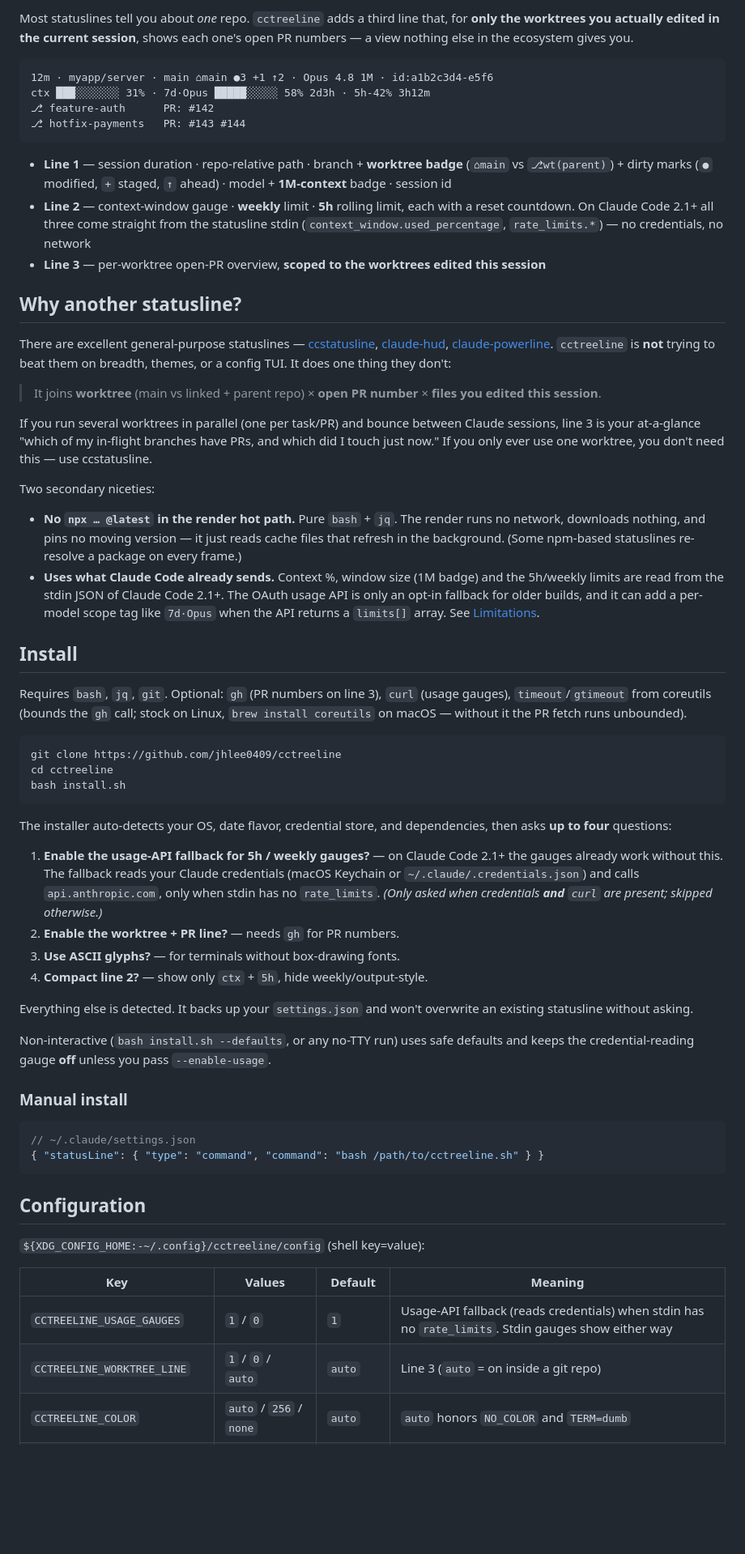
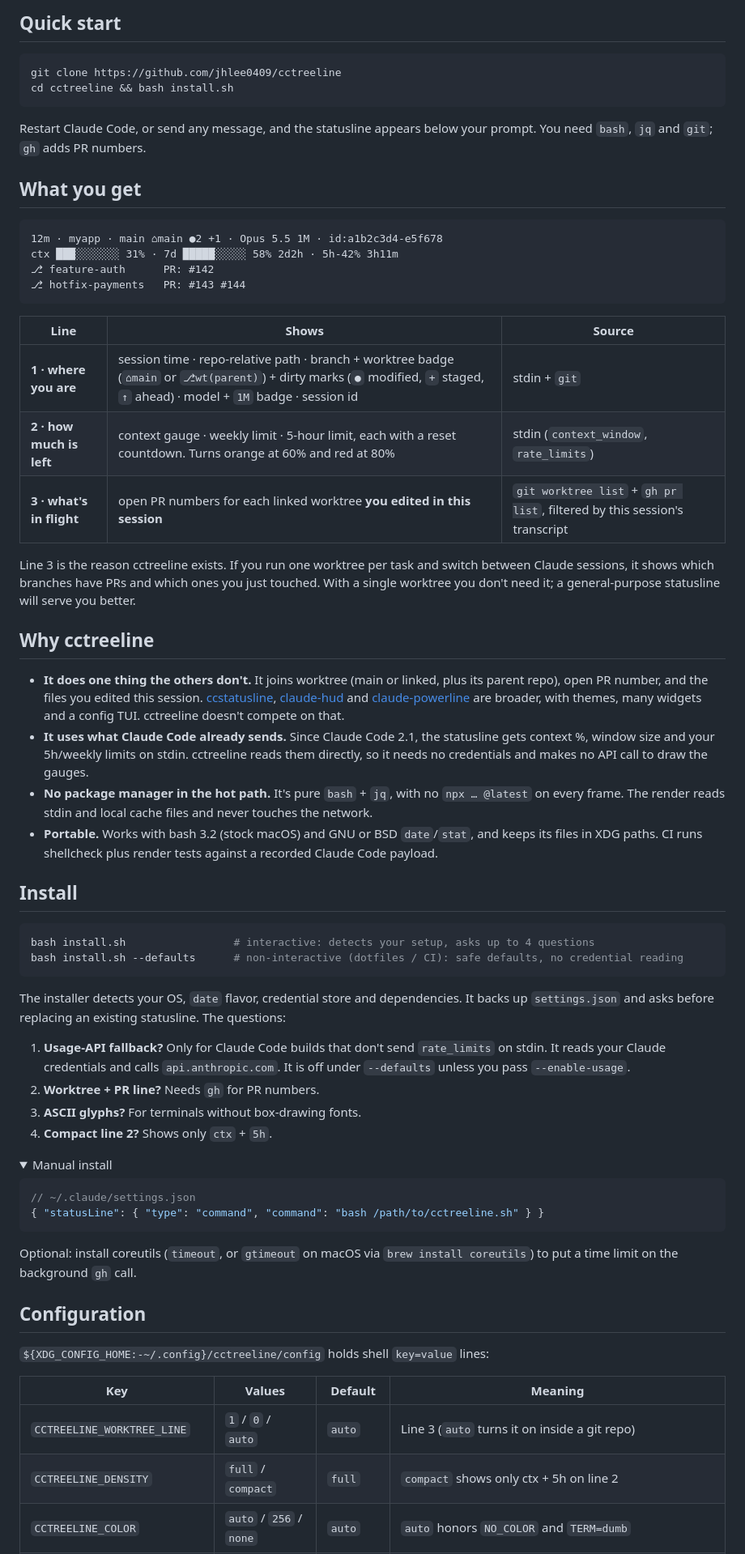
Before and after one commit to jhlee0409/cctreeline, a Markdown page: README.md, the part around one of its changes. Shown at 81% size. Drawn GitHub-style; folded sections open; blank space fills up the shorter version.

Commit message:
docs: refresh README and demo for the Claude Code 2.1 stdin schema
Co-Authored-By: Claude Opus 5.5 <noreply@anthropic.com>

````diff
--- a/README.md
+++ b/README.md
@@ -10,65 +18,69 @@ A [Claude Code](https://claude.com/claude-code) statusline for people who run **
 
-Most statuslines tell you about *one* repo. `cctreeline` adds a third line that, for **only the worktrees you actually edited in the current session**, shows each one's open PR numbers — a view nothing else in the ecosystem gives you.
+## Quick start
+
+```bash
+git clone https://github.com/jhlee0409/cctreeline
+cd cctreeline && bash install.sh
+```
+
+Restart Claude Code, or send any message, and the statusline appears below your prompt. You need `bash`, `jq` and `git`; `gh` adds PR numbers.
+
+## What you get
 
 ```
-12m · myapp/server · main ⌂main ●3 +1 ↑2 · Opus 4.8 1M · id:a1b2c3d4-e5f6
-ctx ███░░░░░░░ 31% · 7d·Opus █████░░░░░ 58% 2d3h · 5h-42% 3h12m
+12m · myapp · main ⌂main ●2 +1 · Opus 5.5 1M · id:a1b2c3d4-e5f678
+ctx ███░░░░░░░ 31% · 7d █████░░░░░ 58% 2d2h · 5h-42% 3h11m
 ⎇ feature-auth      PR: #142
 ⎇ hotfix-payments   PR: #143 #144
 ```
 
-- **Line 1** — session duration · repo-relative path · branch + **worktree badge** (`⌂main` vs `⎇wt(parent)`) + dirty marks (`●` modified, `+` staged, `↑` ahead) · model + **1M-context** badge · session id
-- **Line 2** — context-window gauge · **weekly** limit · **5h** rolling limit, each with a reset countdown. On Claude Code 2.1+ all three come straight from the statusline stdin (`context_window.used_percentage`, `rate_limits.*`) — no credentials, no network
-- **Line 3** — per-worktree open-PR overview, **scoped to the worktrees edited this session**
+| Line | Shows | Source |
+|---|---|---|
+| **1 · where you are** | session time · repo-relative path · branch + worktree badge (`⌂main` or `⎇wt(parent)`) + dirty marks (`●` modified, `+` staged, `↑` ahead) · model + `1M` badge · session id | stdin + `git` |
+| **2 · how much is left** | context gauge · weekly limit · 5-hour limit, each with a reset countdown. Turns orange at 60% and red at 80% | stdin (`context_window`, `rate_limits`) |
+| **3 · what's in flight** | open PR numbers for each linked worktree **you edited in this session** | `git worktree list` + `gh pr list`, filtered by this session's transcript |
 
-## Why another statusline?
+Line 3 is the reason cctreeline exists. If you run one worktree per task and switch between Claude sessions, it shows which branches have PRs and which ones you just touched. With a single worktree you don't need it; a general-purpose statusline will serve you better.
 
-There are excellent general-purpose statuslines — [ccstatusline](https://github.com/sirmalloc/ccstatusline), [claude-hud](https://github.com/jarrodwatts/claude-hud), [claude-powerline](https://github.com/Owloops/claude-powerline). `cctreeline` is **not** trying to beat them on breadth, themes, or a config TUI. It does one thing they don't:
+## Why cctreeline
 
-> It joins **worktree** (main vs linked + parent repo) × **open PR number** × **files you edited this session**.
-
-If you run several worktrees in parallel (one per task/PR) and bounce between Claude sessions, line 3 is your at-a-glance "which of my in-flight branches have PRs, and which did I touch just now." If you only ever use one worktree, you don't need this — use ccstatusline.
-
-Two secondary niceties:
-
-- **No `npx … @latest` in the render hot path.** Pure `bash` + `jq`. The render runs no network, downloads nothing, and pins no moving version — it just reads cache files that refresh in the background. (Some npm-based statuslines re-resolve a package on every frame.)
-- **Uses what Claude Code already sends.** Context %, window size (1M badge) and the 5h/weekly limits are read from the stdin JSON of Claude Code 2.1+. The OAuth usage API is only an opt-in fallback for older builds, and it can add a per-model scope tag like `7d·Opus` when the API returns a `limits[]` array. See [Limitations](#limitations).
+- **It does one thing the others don't.** It joins worktree (main or linked, plus its parent repo), open PR number, and the files you edited this session. [ccstatusline](https://github.com/sirmalloc/ccstatusline), [claude-hud](https://github.com/jarrodwatts/claude-hud) and [claude-powerline](https://github.com/Owloops/claude-powerline) are broader, with themes, many widgets and a config TUI. cctreeline doesn't compete on that.
+- **It uses what Claude Code already sends.** Since Claude Code 2.1, the statusline gets context %, window size and your 5h/weekly limits on stdin. cctreeline reads them directly, so it needs no credentials and makes no API call to draw the gauges.
+- **No package manager in the hot path.** It's pure `bash` + `jq`, with no `npx … @latest` on every frame. The render reads stdin and local cache files and never touches the network.
+- **Portable.** Works with bash 3.2 (stock macOS) and GNU or BSD `date`/`stat`, and keeps its files in XDG paths. CI runs shellcheck plus render tests against a recorded Claude Code payload.
 
 ## Install
 
-Requires `bash`, `jq`, `git`. Optional: `gh` (PR numbers on line 3), `curl` (usage gauges), `timeout`/`gtimeout` from coreutils (bounds the `gh` call; stock on Linux, `brew install coreutils` on macOS — without it the PR fetch runs unbounded).
-
 ```bash
-git clone https://github.com/jhlee0409/cctreeline
-cd cctreeline
-bash install.sh
+bash install.sh                 # interactive: detects your setup, asks up to 4 questions
+bash install.sh --defaults      # non-interactive (dotfiles / CI): safe defaults, no credential reading
 ```
 
-The installer auto-detects your OS, date flavor, credential store, and dependencies, then asks **up to four** questions:
+The installer detects your OS, `date` flavor, credential store and dependencies. It backs up `settings.json` and asks before replacing an existing statusline. The questions:
 
-1. **Enable the usage-API fallback for 5h / weekly gauges?** — on Claude Code 2.1+ the gauges already work without this. The fallback reads your Claude credentials (macOS Keychain or `~/.claude/.credentials.json`) and calls `api.anthropic.com`, only when stdin has no `rate_limits`. *(Only asked when credentials **and** `curl` are present; skipped otherwise.)*
-2. **Enable the worktree + PR line?** — needs `gh` for PR numbers.
-3. **Use ASCII glyphs?** — for terminals without box-drawing fonts.
-4. **Compact line 2?** — show only `ctx` + `5h`, hide weekly/output-style.
+1. **Usage-API fallback?** Only for Claude Code builds that don't send `rate_limits` on stdin. It reads your Claude credentials and calls `api.anthropic.com`. It is off under `--defaults` unless you pass `--enable-usage`.
+2. **Worktree + PR line?** Needs `gh` for PR numbers.
+3. **ASCII glyphs?** For terminals without box-drawing fonts.
+4. **Compact line 2?** Shows only `ctx` + `5h`.
 
-Everything else is detected. It backs up your `settings.json` and won't overwrite an existing statusline without asking.
-
-Non-interactive (`bash install.sh --defaults`, or any no-TTY run) uses safe defaults and keeps the credential-reading gauge **off** unless you pass `--enable-usage`.
-
-### Manual install
+<details>
+<summary>Manual install</summary>
 
 ```jsonc
 // ~/.claude/settings.json
 { "statusLine": { "type": "command", "command": "bash /path/to/cctreeline.sh" } }
 ```
 
+Optional: install coreutils (`timeout`, or `gtimeout` on macOS via `brew install coreutils`) to put a time limit on the background `gh` call.
+</details>
+
 ## Configuration
 
-`${XDG_CONFIG_HOME:-~/.config}/cctreeline/config` (shell key=value):
+`${XDG_CONFIG_HOME:-~/.config}/cctreeline/config` holds shell `key=value` lines:
 
 | Key | Values | Default | Meaning |
 |---|---|---|---|
-| `CCTREELINE_USAGE_GAUGES` | `1` / `0` | `1` | Usage-API fallback (reads credentials) when stdin has no `rate_limits`. Stdin gauges show either way |
-| `CCTREELINE_WORKTREE_LINE` | `1` / `0` / `auto` | `auto` | Line 3 (`auto` = on inside a git repo) |
+| `CCTREELINE_WORKTREE_LINE` | `1` / `0` / `auto` | `auto` | Line 3 (`auto` turns it on inside a git repo) |
+| `CCTREELINE_DENSITY` | `full` / `compact` | `full` | `compact` shows only ctx + 5h on line 2 |
 | `CCTREELINE_COLOR` | `auto` / `256` / `none` | `auto` | `auto` honors `NO_COLOR` and `TERM=dumb` |
 | `CCTREELINE_GLYPHS` | `unicode` / `ascii` | `unicode` | Glyph set |
````
Also changed, not shown: other parts of README.md (+75 -22 lines), CHANGELOG.md (+2 -0 lines), demo/cctreeline.gif, 1 other file.
